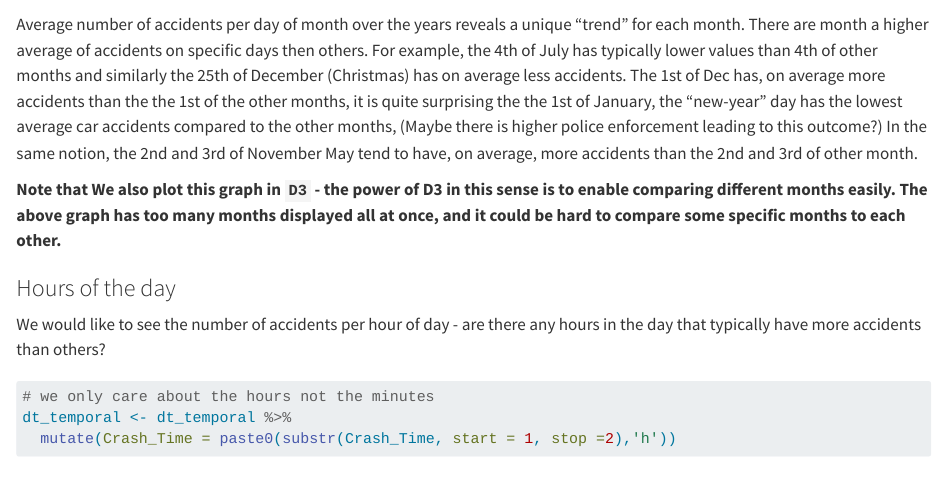
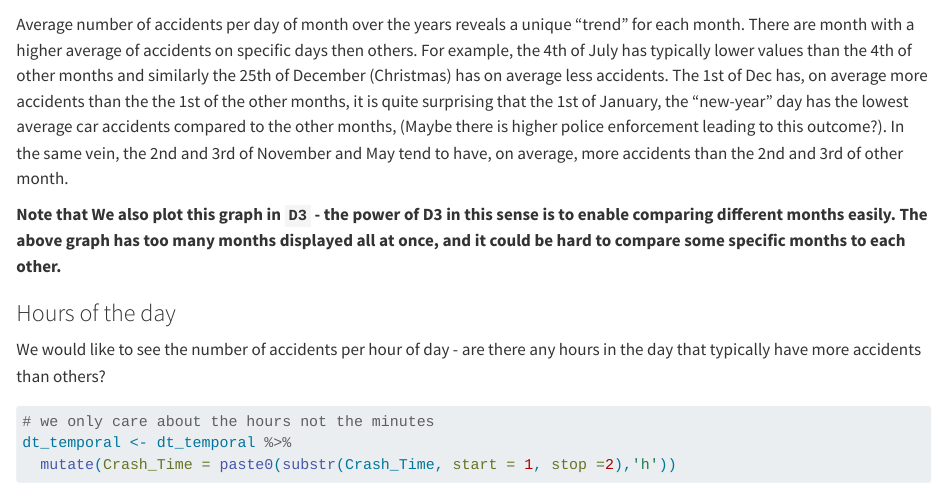
Before and after one commit to roymadpis/Car_Collision_EDAV_Columbia_2023, a Quarto document (results.qmd): the page in a window 1100 px wide, from 9250 px down. Rendered offline with R 4.5, knitr and Pandoc in place of Quarto, with nearby package versions; some code elsewhere in the file could not run offline; long lines of code are wrapped.

Commit message:
text change

````diff
--- a/results.qmd
+++ b/results.qmd
@@ -259,7 +259,7 @@ ggplot(b, aes(x = day_only, y = total_crash, color = Month, group=Month)) +
 ```
 
 
-Average number of accidents per day of month over the years reveals a unique "trend" for each month. There are month a higher average of accidents on specific days then others. For example, the 4th of July has typically lower values than 4th of other months and similarly the 25th of December (Christmas) has on average less accidents. The 1st of Dec has, on average more accidents than the the 1st of the other months, it is quite surprising the the 1st of January, the "new-year" day has the lowest average car accidents compared to the other months, (Maybe there is higher police enforcement leading to this outcome?) In the same notion, the 2nd and 3rd of November May tend to have, on average, more accidents than the 2nd and 3rd of other month.
+Average number of accidents per day of month over the years reveals a unique "trend" for each month. There are month with a higher average of accidents on specific days then others. For example, the 4th of July has typically lower values than the 4th of other months and similarly the 25th of December (Christmas) has on average less accidents. The 1st of Dec has, on average more accidents than the the 1st of the other months, it is quite surprising that the 1st of January, the "new-year" day has the lowest average car accidents compared to the other months, (Maybe there is higher police enforcement leading to this outcome?). In the same vein, the 2nd and 3rd of November and May tend to have, on average, more accidents than the 2nd and 3rd of other month.
 
 **Note that We also plot this graph in `D3` - the power of D3 in this sense is to enable comparing different months easily. The above graph has too many months displayed all at once, and it could be hard to compare some specific months to each other.**
 
````
Also changed, not shown: docs/search.json, results.qmd (2 more changed lines), 1 other file.
